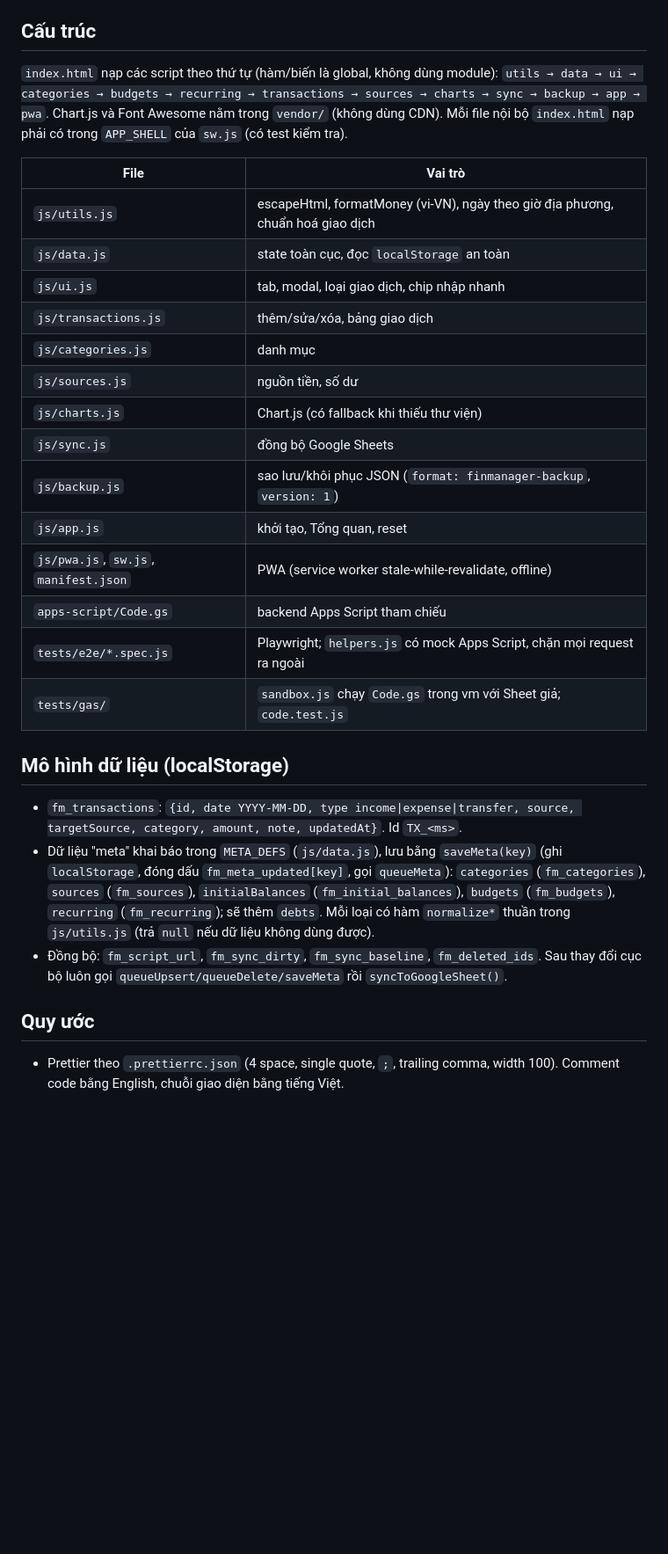
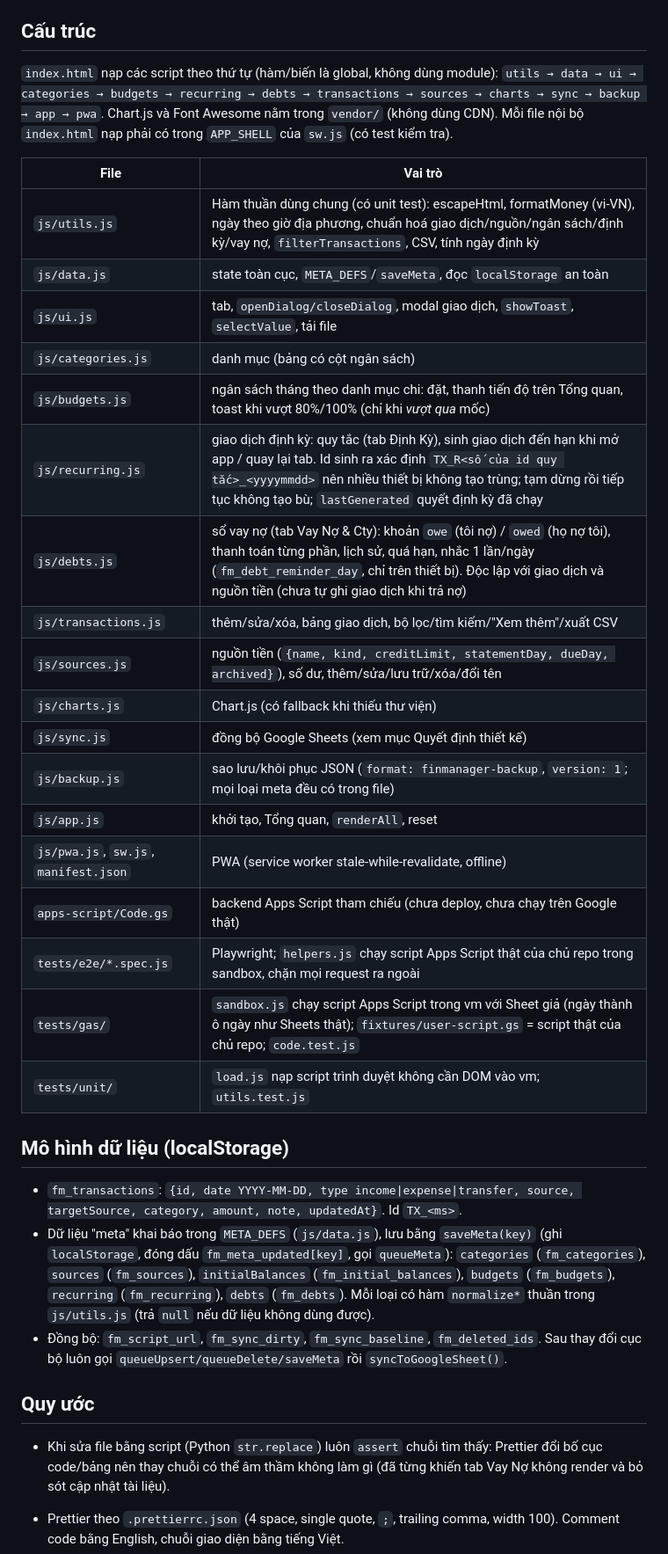
Before and after one commit to dangvien-dev/quan-ly-thu-chi, a Markdown page: CLAUDE.md, the part around one of its changes. Shown at 88% size. GitHub-like rendering; blank space fills up the shorter version.

Commit message:
Update CLAUDE.md for recurring, debts and test layout
Co-Authored-By: Claude Sonnet 5.5 <noreply@anthropic.com>
Claude-Session: https://claude.ai/code/session_01LMCmqYaKqBz9ngwGM5h1nw

```diff
--- a/CLAUDE.md
+++ b/CLAUDE.md
@@ -16,33 +16,39 @@ File này được Claude Code tự đọc ở đầu mỗi phiên. Giữ nó ng
 ## Cấu trúc
 
 `index.html` nạp các script theo thứ tự (hàm/biến là global, không dùng module):
-`utils → data → ui → categories → budgets → recurring → transactions → sources → charts → sync → backup → app → pwa`.
+`utils → data → ui → categories → budgets → recurring → debts → transactions → sources → charts → sync → backup → app → pwa`.
 Chart.js và Font Awesome nằm trong `vendor/` (không dùng CDN). Mỗi file nội bộ `index.html` nạp phải có trong `APP_SHELL` của `sw.js` (có test kiểm tra).
 
-| File                                  | Vai trò                                                                        |
-| ------------------------------------- | ------------------------------------------------------------------------------ |
-| `js/utils.js`                         | escapeHtml, formatMoney (vi-VN), ngày theo giờ địa phương, chuẩn hoá giao dịch |
-| `js/data.js`                          | state toàn cục, đọc `localStorage` an toàn                                     |
-| `js/ui.js`                            | tab, modal, loại giao dịch, chip nhập nhanh                                    |
-| `js/transactions.js`                  | thêm/sửa/xóa, bảng giao dịch                                                   |
-| `js/categories.js`                    | danh mục                                                                       |
-| `js/sources.js`                       | nguồn tiền, số dư                                                              |
-| `js/charts.js`                        | Chart.js (có fallback khi thiếu thư viện)                                      |
-| `js/sync.js`                          | đồng bộ Google Sheets                                                          |
-| `js/backup.js`                        | sao lưu/khôi phục JSON (`format: finmanager-backup`, `version: 1`)             |
-| `js/app.js`                           | khởi tạo, Tổng quan, reset                                                     |
-| `js/pwa.js`, `sw.js`, `manifest.json` | PWA (service worker stale-while-revalidate, offline)                           |
-| `apps-script/Code.gs`                 | backend Apps Script tham chiếu                                                 |
-| `tests/e2e/*.spec.js`                 | Playwright; `helpers.js` có mock Apps Script, chặn mọi request ra ngoài        |
-| `tests/gas/`                          | `sandbox.js` chạy `Code.gs` trong vm với Sheet giả; `code.test.js`             |
+| File                                  | Vai trò                                                                                                                                                                                                                                                            |
+| ------------------------------------- | ------------------------------------------------------------------------------------------------------------------------------------------------------------------------------------------------------------------------------------------------------------------ |
+| `js/utils.js`                         | Hàm thuần dùng chung (có unit test): escapeHtml, formatMoney (vi-VN), ngày theo giờ địa phương, chuẩn hoá giao dịch/nguồn/ngân sách/định kỳ/vay nợ, `filterTransactions`, CSV, tính ngày định kỳ                                                                   |
+| `js/data.js`                          | state toàn cục, `META_DEFS`/`saveMeta`, đọc `localStorage` an toàn                                                                                                                                                                                                 |
+| `js/ui.js`                            | tab, `openDialog/closeDialog`, modal giao dịch, `showToast`, `selectValue`, tải file                                                                                                                                                                               |
+| `js/categories.js`                    | danh mục (bảng có cột ngân sách)                                                                                                                                                                                                                                   |
+| `js/budgets.js`                       | ngân sách tháng theo danh mục chi: đặt, thanh tiến độ trên Tổng quan, toast khi vượt 80%/100% (chỉ khi _vượt qua_ mốc)                                                                                                                                             |
+| `js/recurring.js`                     | giao dịch định kỳ: quy tắc (tab Định Kỳ), sinh giao dịch đến hạn khi mở app / quay lại tab. Id sinh ra xác định `TX_R<số của id quy tắc>_<yyyymmdd>` nên nhiều thiết bị không tạo trùng; tạm dừng rồi tiếp tục không tạo bù; `lastGenerated` quyết định kỳ đã chạy |
+| `js/debts.js`                         | sổ vay nợ (tab Vay Nợ & Cty): khoản `owe` (tôi nợ) / `owed` (họ nợ tôi), thanh toán từng phần, lịch sử, quá hạn, nhắc 1 lần/ngày (`fm_debt_reminder_day`, chỉ trên thiết bị). Độc lập với giao dịch và nguồn tiền (chưa tự ghi giao dịch khi trả nợ)               |
+| `js/transactions.js`                  | thêm/sửa/xóa, bảng giao dịch, bộ lọc/tìm kiếm/"Xem thêm"/xuất CSV                                                                                                                                                                                                  |
+| `js/sources.js`                       | nguồn tiền (`{name, kind, creditLimit, statementDay, dueDay, archived}`), số dư, thêm/sửa/lưu trữ/xóa/đổi tên                                                                                                                                                      |
+| `js/charts.js`                        | Chart.js (có fallback khi thiếu thư viện)                                                                                                                                                                                                                          |
+| `js/sync.js`                          | đồng bộ Google Sheets (xem mục Quyết định thiết kế)                                                                                                                                                                                                                |
+| `js/backup.js`                        | sao lưu/khôi phục JSON (`format: finmanager-backup`, `version: 1`; mọi loại meta đều có trong file)                                                                                                                                                                |
+| `js/app.js`                           | khởi tạo, Tổng quan, `renderAll`, reset                                                                                                                                                                                                                            |
+| `js/pwa.js`, `sw.js`, `manifest.json` | PWA (service worker stale-while-revalidate, offline)                                                                                                                                                                                                               |
+| `apps-script/Code.gs`                 | backend Apps Script tham chiếu (chưa deploy, chưa chạy trên Google thật)                                                                                                                                                                                           |
+| `tests/e2e/*.spec.js`                 | Playwright; `helpers.js` chạy script Apps Script thật của chủ repo trong sandbox, chặn mọi request ra ngoài                                                                                                                                                        |
+| `tests/gas/`                          | `sandbox.js` chạy script Apps Script trong vm với Sheet giả (ngày thành ô ngày như Sheets thật); `fixtures/user-script.gs` = script thật của chủ repo; `code.test.js`                                                                                              |
+| `tests/unit/`                         | `load.js` nạp script trình duyệt không cần DOM vào vm; `utils.test.js`                                                                                                                                                                                             |
 
 ## Mô hình dữ liệu (localStorage)
 
 - `fm_transactions`: `{id, date YYYY-MM-DD, type income|expense|transfer, source, targetSource, category, amount, note, updatedAt}`. Id `TX_<ms>`.
-- Dữ liệu "meta" khai báo trong `META_DEFS` (`js/data.js`), lưu bằng `saveMeta(key)` (ghi `localStorage`, đóng dấu `fm_meta_updated[key]`, gọi `queueMeta`): `categories` (`fm_categories`), `sources` (`fm_sources`), `initialBalances` (`fm_initial_balances`), `budgets` (`fm_budgets`), `recurring` (`fm_recurring`); sẽ thêm `debts`. Mỗi loại có hàm `normalize*` thuần trong `js/utils.js` (trả `null` nếu dữ liệu không dùng được).
+- Dữ liệu "meta" khai báo trong `META_DEFS` (`js/data.js`), lưu bằng `saveMeta(key)` (ghi `localStorage`, đóng dấu `fm_meta_updated[key]`, gọi `queueMeta`): `categories` (`fm_categories`), `sources` (`fm_sources`), `initialBalances` (`fm_initial_balances`), `budgets` (`fm_budgets`), `recurring` (`fm_recurring`), `debts` (`fm_debts`). Mỗi loại có hàm `normalize*` thuần trong `js/utils.js` (trả `null` nếu dữ liệu không dùng được).
 - Đồng bộ: `fm_script_url`, `fm_sync_dirty`, `fm_sync_baseline`, `fm_deleted_ids`. Sau thay đổi cục bộ luôn gọi `queueUpsert/queueDelete/saveMeta` rồi `syncToGoogleSheet()`.
 
 ## Quy ước
+
+- Khi sửa file bằng script (Python `str.replace`) luôn `assert` chuỗi tìm thấy: Prettier đổi bố cục code/bảng nên thay chuỗi có thể âm thầm không làm gì (đã từng khiến tab Vay Nợ không render và bỏ sót cập nhật tài liệu).
 
 - Prettier theo `.prettierrc.json` (4 space, single quote, `;`, trailing comma, width 100). Comment code bằng English, chuỗi giao diện bằng tiếng Việt.
 - Không nội suy dữ liệu người dùng vào `innerHTML` mà không qua `escapeHtml`; không dùng `onclick="fn('${data}')"` — dùng `data-*` + event delegation.
```
Also changed, not shown: other parts of CLAUDE.md (+3 -3 lines).
